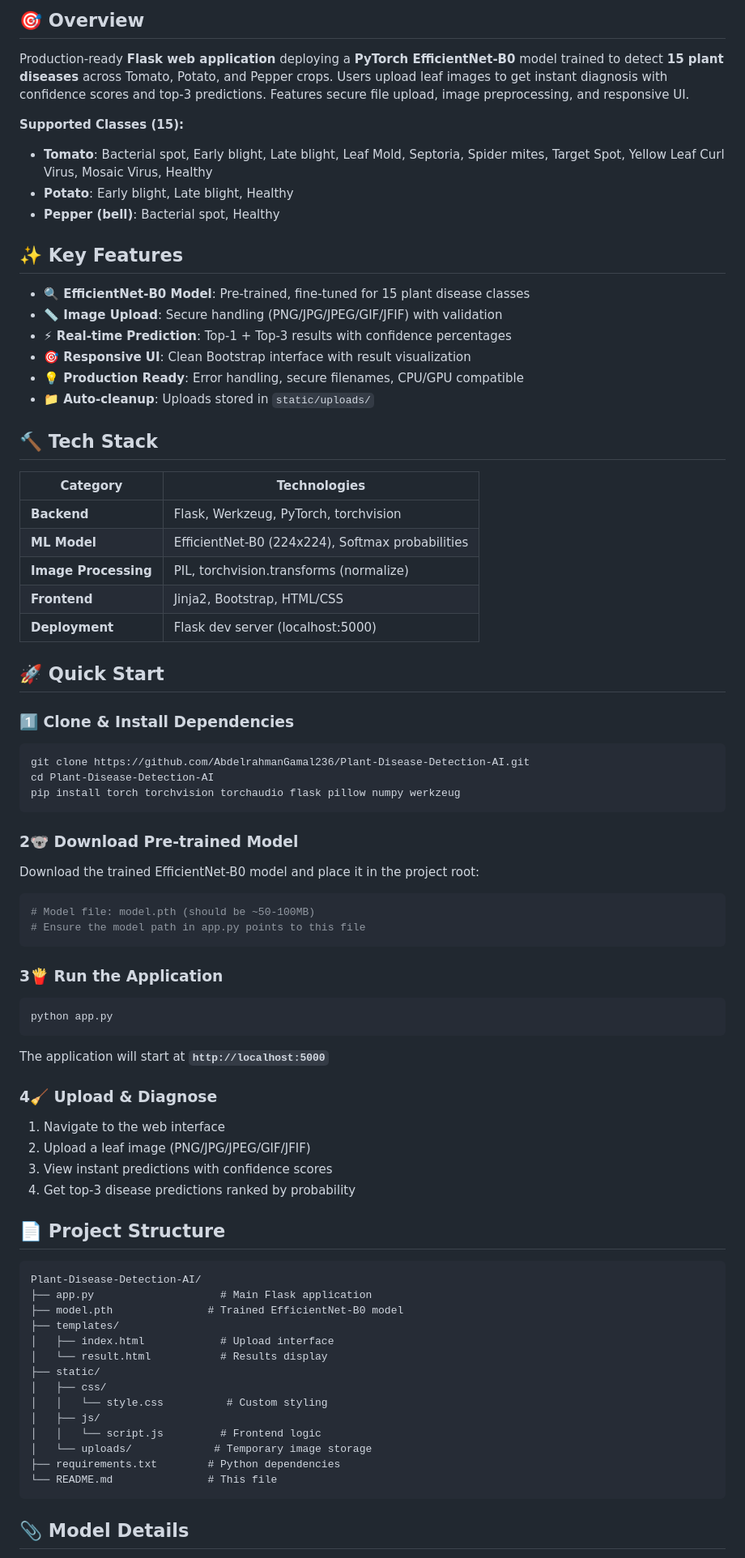
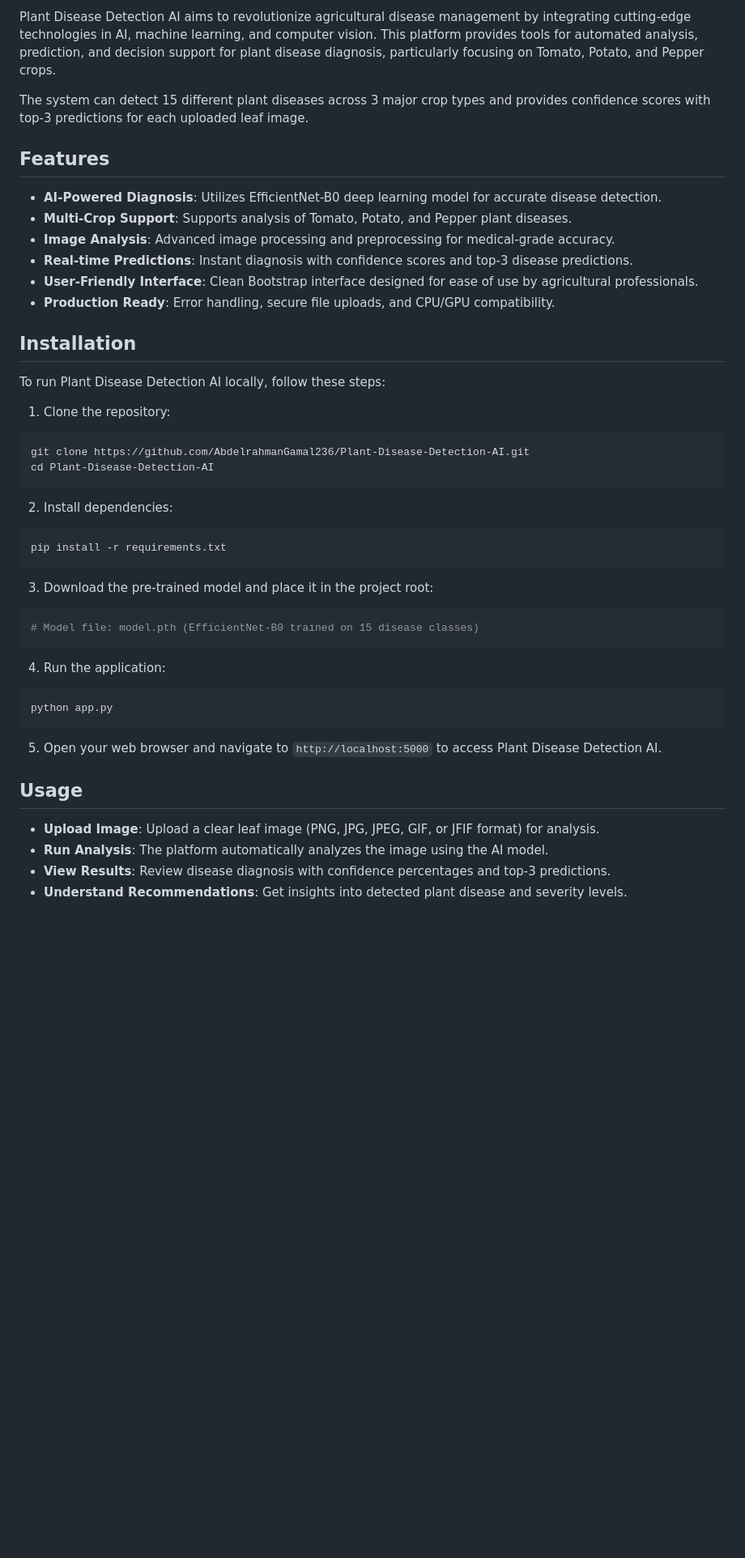
Before and after one commit to AbdelrahmanGamal236/Plant-Disease-Detection-AI, a Markdown page: README.md, the part around one of its changes. Shown at 81% size. Drawn GitHub-style; blank space fills up the shorter version.

````diff
--- a/README.md
+++ b/README.md
@@ -9,77 +6,52 @@
 
-## 🎯 Overview
+Plant Disease Detection AI aims to revolutionize agricultural disease management by integrating cutting-edge technologies in AI, machine learning, and computer vision. This platform provides tools for automated analysis, prediction, and decision support for plant disease diagnosis, particularly focusing on Tomato, Potato, and Pepper crops.
 
-Production-ready **Flask web application** deploying a **PyTorch EfficientNet-B0** model trained to detect **15 plant diseases** across Tomato, Potato, and Pepper crops. Users upload leaf images to get instant diagnosis with confidence scores and top-3 predictions. Features secure file upload, image preprocessing, and responsive UI.
+The system can detect 15 different plant diseases across 3 major crop types and provides confidence scores with top-3 predictions for each uploaded leaf image.
 
-**Supported Classes (15):**
-- **Tomato**: Bacterial spot, Early blight, Late blight, Leaf Mold, Septoria, Spider mites, Target Spot, Yellow Leaf Curl Virus, Mosaic Virus, Healthy
-- **Potato**: Early blight, Late blight, Healthy
-- **Pepper (bell)**: Bacterial spot, Healthy
+## Features
 
-## ✨ Key Features
+* **AI-Powered Diagnosis**: Utilizes EfficientNet-B0 deep learning model for accurate disease detection.
+* **Multi-Crop Support**: Supports analysis of Tomato, Potato, and Pepper plant diseases.
+* **Image Analysis**: Advanced image processing and preprocessing for medical-grade accuracy.
+* **Real-time Predictions**: Instant diagnosis with confidence scores and top-3 disease predictions.
+* **User-Friendly Interface**: Clean Bootstrap interface designed for ease of use by agricultural professionals.
+* **Production Ready**: Error handling, secure file uploads, and CPU/GPU compatibility.
 
-- **🔍 EfficientNet-B0 Model**: Pre-trained, fine-tuned for 15 plant disease classes
-- **📏 Image Upload**: Secure handling (PNG/JPG/JPEG/GIF/JFIF) with validation
-- **⚡ Real-time Prediction**: Top-1 + Top-3 results with confidence percentages
-- **🎯 Responsive UI**: Clean Bootstrap interface with result visualization
-- **💡 Production Ready**: Error handling, secure filenames, CPU/GPU compatible
-- **📁 Auto-cleanup**: Uploads stored in `static/uploads/`
+## Installation
 
-## 🔨 Tech Stack
+To run Plant Disease Detection AI locally, follow these steps:
 
-| Category | Technologies |
-|----------|----|
-| **Backend** | Flask, Werkzeug, PyTorch, torchvision |
-| **ML Model** | EfficientNet-B0 (224x224), Softmax probabilities |
-| **Image Processing** | PIL, torchvision.transforms (normalize) |
-| **Frontend** | Jinja2, Bootstrap, HTML/CSS |
-| **Deployment** | Flask dev server (localhost:5000) |
+1. Clone the repository:
 
-## 🚀 Quick Start
-
-### 1️⃣ Clone & Install Dependencies
 ```bash
 git clone https://github.com/AbdelrahmanGamal236/Plant-Disease-Detection-AI.git
 cd Plant-Disease-Detection-AI
-pip install torch torchvision torchaudio flask pillow numpy werkzeug
 ```
 
-### 2🐨 Download Pre-trained Model
-Download the trained EfficientNet-B0 model and place it in the project root:
+2. Install dependencies:
+
 ```bash
-# Model file: model.pth (should be ~50-100MB)
-# Ensure the model path in app.py points to this file
+pip install -r requirements.txt
 ```
 
-### 3🍟 Run the Application
+3. Download the pre-trained model and place it in the project root:
+
+```bash
+# Model file: model.pth (EfficientNet-B0 trained on 15 disease classes)
+```
+
+4. Run the application:
+
 ```bash
 python app.py
 ```
-The application will start at **`http://localhost:5000`**
 
-### 4🧹 Upload & Diagnose
-1. Navigate to the web interface
-2. Upload a leaf image (PNG/JPG/JPEG/GIF/JFIF)
-3. View instant predictions with confidence scores
-4. Get top-3 disease predictions ranked by probability
+5. Open your web browser and navigate to `http://localhost:5000` to access Plant Disease Detection AI.
 
-## 📄 Project Structure
-```
-Plant-Disease-Detection-AI/
-├── app.py                    # Main Flask application
-├── model.pth               # Trained EfficientNet-B0 model
-├── templates/
-│   ├── index.html            # Upload interface
-│   └── result.html           # Results display
-├── static/
-│   ├── css/
-│   │   └── style.css          # Custom styling
-│   ├── js/
-│   │   └── script.js         # Frontend logic
-│   └── uploads/             # Temporary image storage
-├── requirements.txt        # Python dependencies
-└── README.md               # This file
-```
+## Usage
 
-## 📎 Model Details
+* **Upload Image**: Upload a clear leaf image (PNG, JPG, JPEG, GIF, or JFIF format) for analysis.
+* **Run Analysis**: The platform automatically analyzes the image using the AI model.
+* **View Results**: Review disease diagnosis with confidence percentages and top-3 predictions.
+* **Understand Recommendations**: Get insights into detected plant disease and severity levels.
 
````
Also changed, not shown: other parts of README.md (+15 -111 lines).
